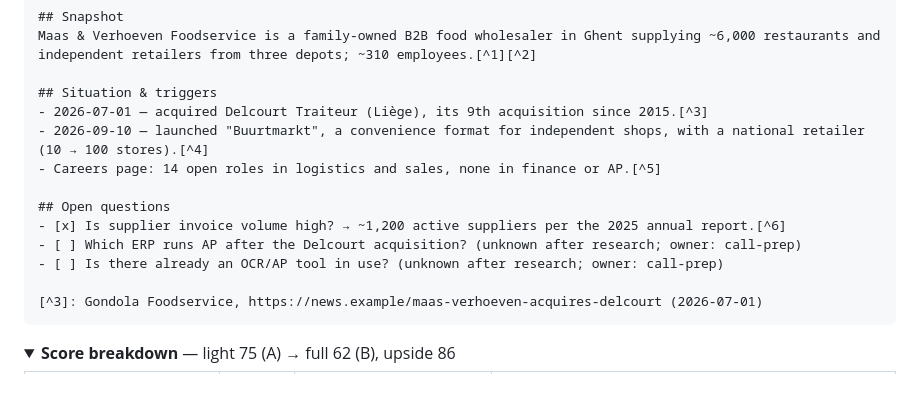
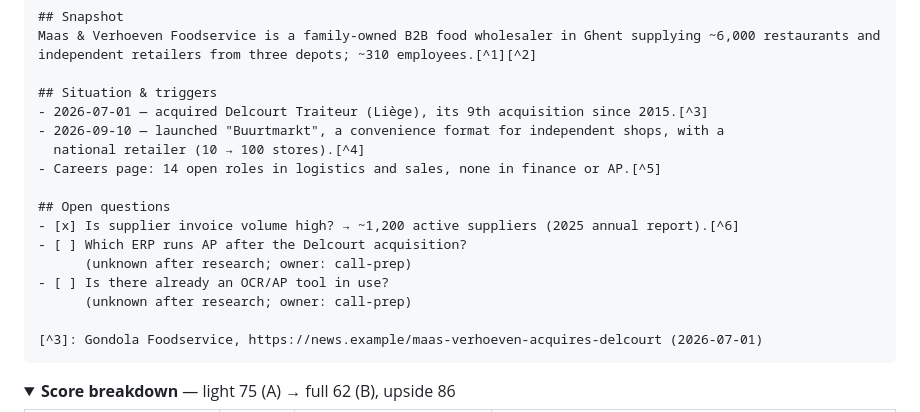
Before and after one commit to heindewilde/agentic-sales-engine, a Markdown page: README.md, the part around the change. Drawn GitHub-style; folded sections open; blank space fills up the shorter version.

Commit message:
README: wrap long lines in the brief example
Co-Authored-By: Claude Opus 5.5 <noreply@anthropic.com>

````diff
--- a/README.md
+++ b/README.md
@@ -132,13 +132,16 @@ independent retailers from three depots; ~310 employees.[^1][^2]
 
 ## Situation & triggers
 - 2026-07-01 — acquired Delcourt Traiteur (Liège), its 9th acquisition since 2015.[^3]
-- 2026-09-10 — launched "Buurtmarkt", a convenience format for independent shops, with a national retailer (10 → 100 stores).[^4]
+- 2026-09-10 — launched "Buurtmarkt", a convenience format for independent shops, with a
+  national retailer (10 → 100 stores).[^4]
 - Careers page: 14 open roles in logistics and sales, none in finance or AP.[^5]
 
 ## Open questions
-- [x] Is supplier invoice volume high? → ~1,200 active suppliers per the 2025 annual report.[^6]
-- [ ] Which ERP runs AP after the Delcourt acquisition? (unknown after research; owner: call-prep)
-- [ ] Is there already an OCR/AP tool in use? (unknown after research; owner: call-prep)
+- [x] Is supplier invoice volume high? → ~1,200 active suppliers (2025 annual report).[^6]
+- [ ] Which ERP runs AP after the Delcourt acquisition?
+      (unknown after research; owner: call-prep)
+- [ ] Is there already an OCR/AP tool in use?
+      (unknown after research; owner: call-prep)
 
 [^3]: Gondola Foodservice, https://news.example/maas-verhoeven-acquires-delcourt (2026-07-01)
 ```
````
